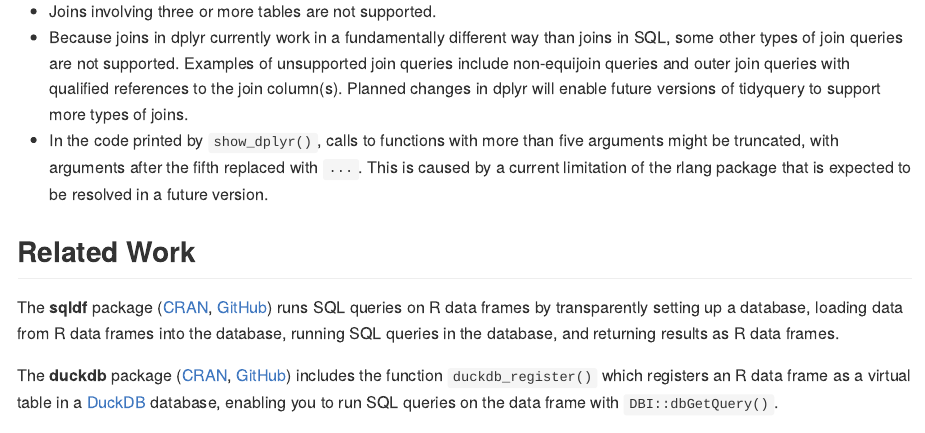
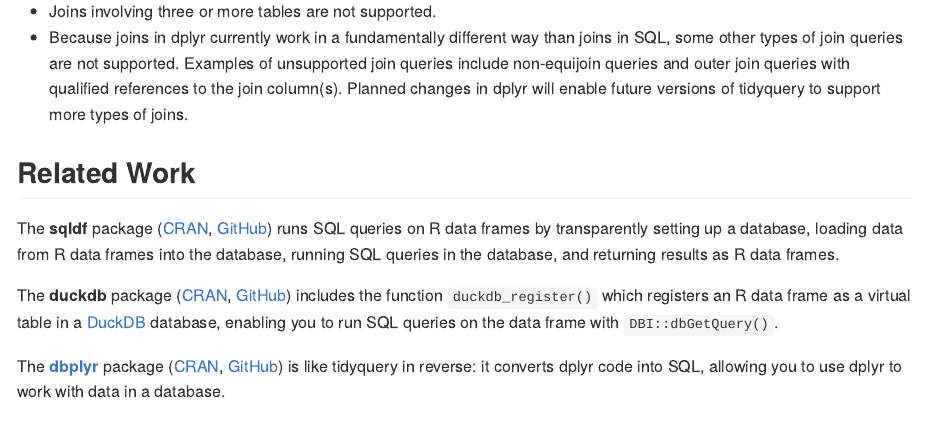
Before and after one commit to ianmcook/tidyquery, an R Markdown document (README.Rmd): the page in a window 1100 px wide, from 2860 px down. The pictures show the output file README.md that the author committed with the source, drawn offline in the style of GitHub; badge pictures from the web are left out.

Commit message:
Update README and docs

```diff
--- a/README.Rmd
+++ b/README.Rmd
@@ -120,7 +120,6 @@
 
 - Joins involving three or more tables are not supported.
 - Because joins in dplyr currently work in a fundamentally different way than joins in SQL, some other types of join queries are not supported. Examples of unsupported join queries include non-equijoin queries and outer join queries with qualified references to the join column(s). Planned changes in dplyr will enable future versions of tidyquery to support more types of joins.
-- In the code printed by `show_dplyr()`, calls to functions with more than five arguments might be truncated, with arguments after the fifth replaced with `...`. This is caused by a current limitation of the rlang package that is expected to be resolved in a future version.
 
 
 ## Related Work
```
Also changed, not shown: R/show_dplyr.R (+2 -1 lines), README.md, 2 other files.
